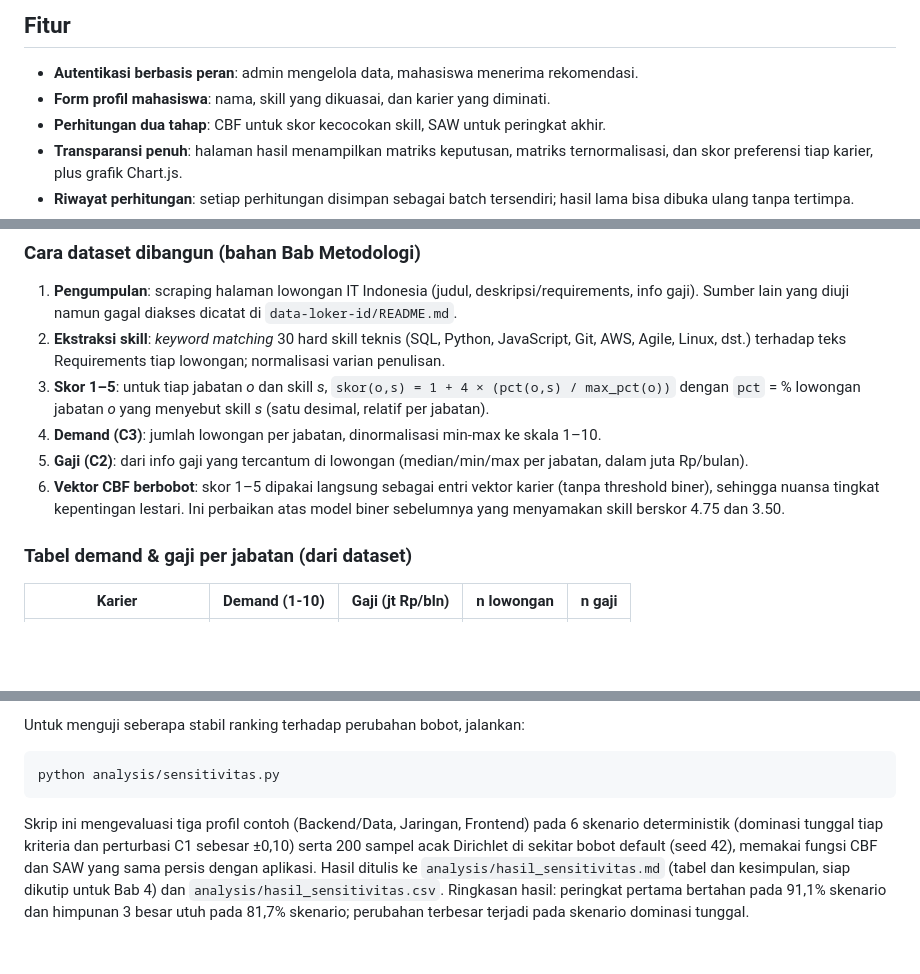
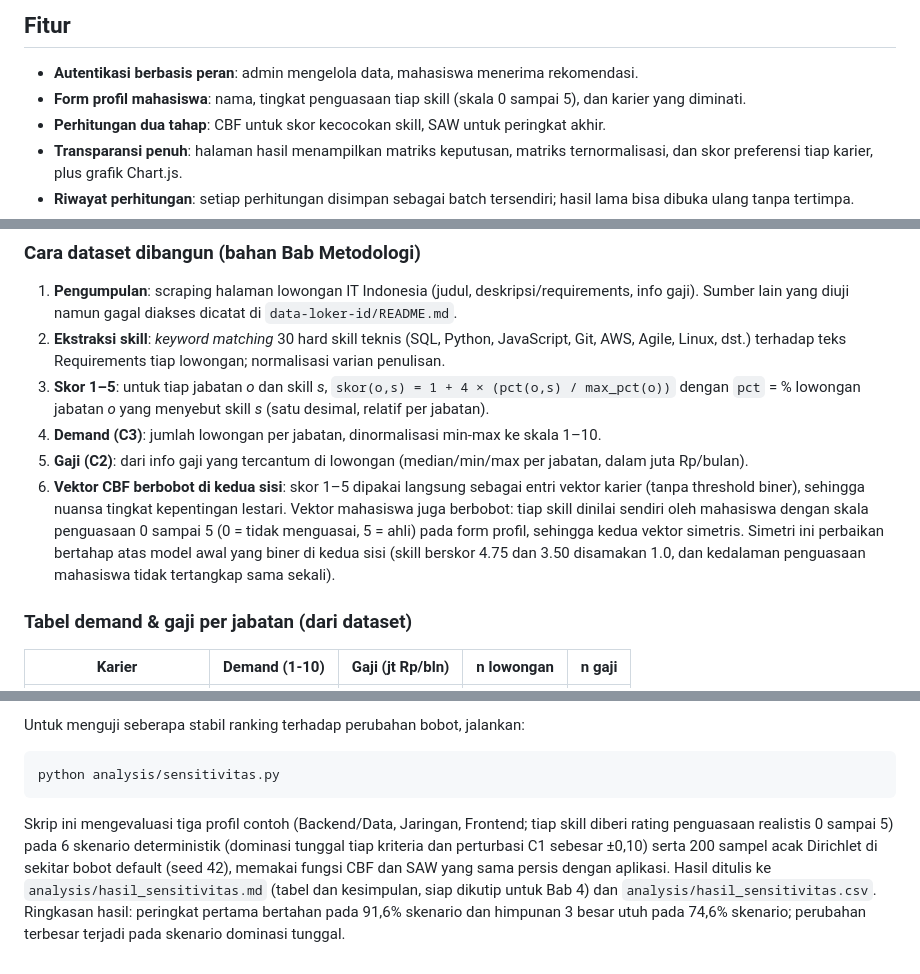
Before and after one commit to yfujust-collab/spk-rekomendasi-karier, a Markdown page: README.md, 3 parts joined by grey strips. Rendered like a GitHub page; blank space fills up the shorter version.

Commit message:
docs: dokumentasikan input skala penguasaan 0-5 dan CBF simetris

````diff
--- a/README.md
+++ b/README.md
@@ -22,7 +22,7 @@
 ## Fitur
 
 - **Autentikasi berbasis peran**: admin mengelola data, mahasiswa menerima rekomendasi.
-- **Form profil mahasiswa**: nama, skill yang dikuasai, dan karier yang diminati.
+- **Form profil mahasiswa**: nama, tingkat penguasaan tiap skill (skala 0 sampai 5), dan karier yang diminati.
 - **Perhitungan dua tahap**: CBF untuk skor kecocokan skill, SAW untuk peringkat akhir.
 - **Transparansi penuh**: halaman hasil menampilkan matriks keputusan, matriks ternormalisasi, dan skor preferensi tiap karier, plus grafik Chart.js.
 - **Riwayat perhitungan**: setiap perhitungan disimpan sebagai batch tersendiri; hasil lama bisa dibuka ulang tanpa tertimpa.
@@ -78,7 +78,7 @@ Sistem ini memakai satu dataset primer, yaitu Dataset Lowongan IT Indonesia: mat
 3. **Skor 1–5**: untuk tiap jabatan *o* dan skill *s*, `skor(o,s) = 1 + 4 × (pct(o,s) / max_pct(o))` dengan `pct` = % lowongan jabatan *o* yang menyebut skill *s* (satu desimal, relatif per jabatan).
 4. **Demand (C3)**: jumlah lowongan per jabatan, dinormalisasi min-max ke skala 1–10.
 5. **Gaji (C2)**: dari info gaji yang tercantum di lowongan (median/min/max per jabatan, dalam juta Rp/bulan).
-6. **Vektor CBF berbobot**: skor 1–5 dipakai langsung sebagai entri vektor karier (tanpa threshold biner), sehingga nuansa tingkat kepentingan lestari. Ini perbaikan atas model biner sebelumnya yang menyamakan skill berskor 4.75 dan 3.50.
+6. **Vektor CBF berbobot di kedua sisi**: skor 1–5 dipakai langsung sebagai entri vektor karier (tanpa threshold biner), sehingga nuansa tingkat kepentingan lestari. Vektor mahasiswa juga berbobot: tiap skill dinilai sendiri oleh mahasiswa dengan skala penguasaan 0 sampai 5 (0 = tidak menguasai, 5 = ahli) pada form profil, sehingga kedua vektor simetris. Simetri ini perbaikan bertahap atas model awal yang biner di kedua sisi (skill berskor 4.75 dan 3.50 disamakan 1.0, dan kedalaman penguasaan mahasiswa tidak tertangkap sama sekali).
 
 ### Tabel demand & gaji per jabatan (dari dataset)
 
@@ -126,4 +126,4 @@ Untuk menguji seberapa stabil ranking terhadap perubahan bobot, jalankan:
 python analysis/sensitivitas.py
 ```
 
-Skrip ini mengevaluasi tiga profil contoh (Backend/Data, Jaringan, Frontend) pada 6 skenario deterministik (dominasi tunggal tiap kriteria dan perturbasi C1 sebesar ±0,10) serta 200 sampel acak Dirichlet di sekitar bobot default (seed 42), memakai fungsi CBF dan SAW yang sama persis dengan aplikasi. Hasil ditulis ke `analysis/hasil_sensitivitas.md` (tabel dan kesimpulan, siap dikutip untuk Bab 4) dan `analysis/hasil_sensitivitas.csv`. Ringkasan hasil: peringkat pertama bertahan pada 91,1% skenario dan himpunan 3 besar utuh pada 81,7% skenario; perubahan terbesar terjadi pada skenario dominasi tunggal.
+Skrip ini mengevaluasi tiga profil contoh (Backend/Data, Jaringan, Frontend; tiap skill diberi rating penguasaan realistis 0 sampai 5) pada 6 skenario deterministik (dominasi tunggal tiap kriteria dan perturbasi C1 sebesar ±0,10) serta 200 sampel acak Dirichlet di sekitar bobot default (seed 42), memakai fungsi CBF dan SAW yang sama persis dengan aplikasi. Hasil ditulis ke `analysis/hasil_sensitivitas.md` (tabel dan kesimpulan, siap dikutip untuk Bab 4) dan `analysis/hasil_sensitivitas.csv`. Ringkasan hasil: peringkat pertama bertahan pada 91,6% skenario dan himpunan 3 besar utuh pada 74,6% skenario; perubahan terbesar terjadi pada skenario dominasi tunggal.
````
